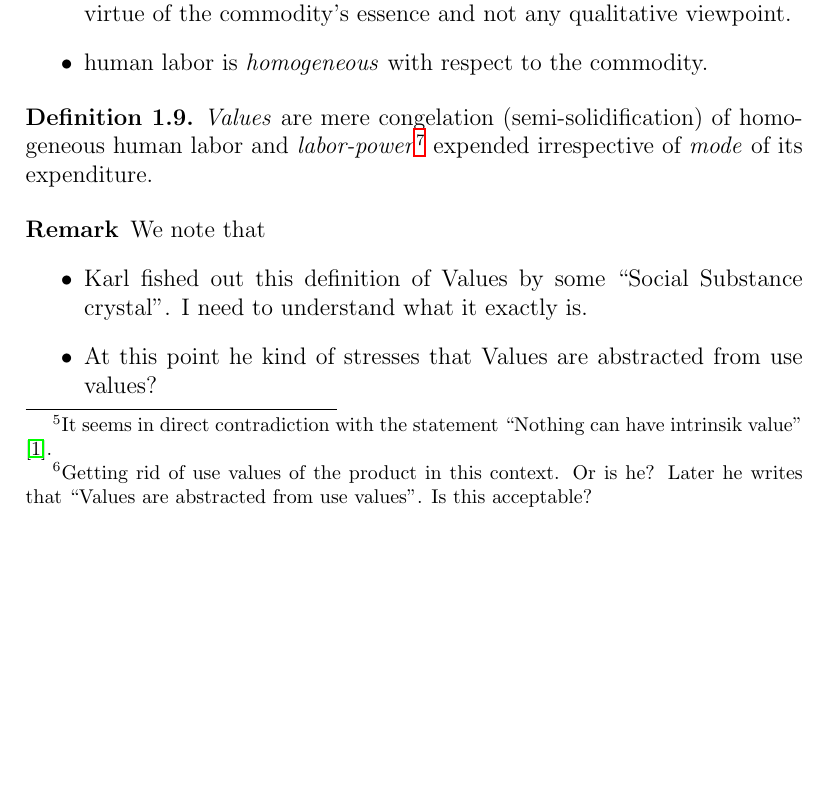
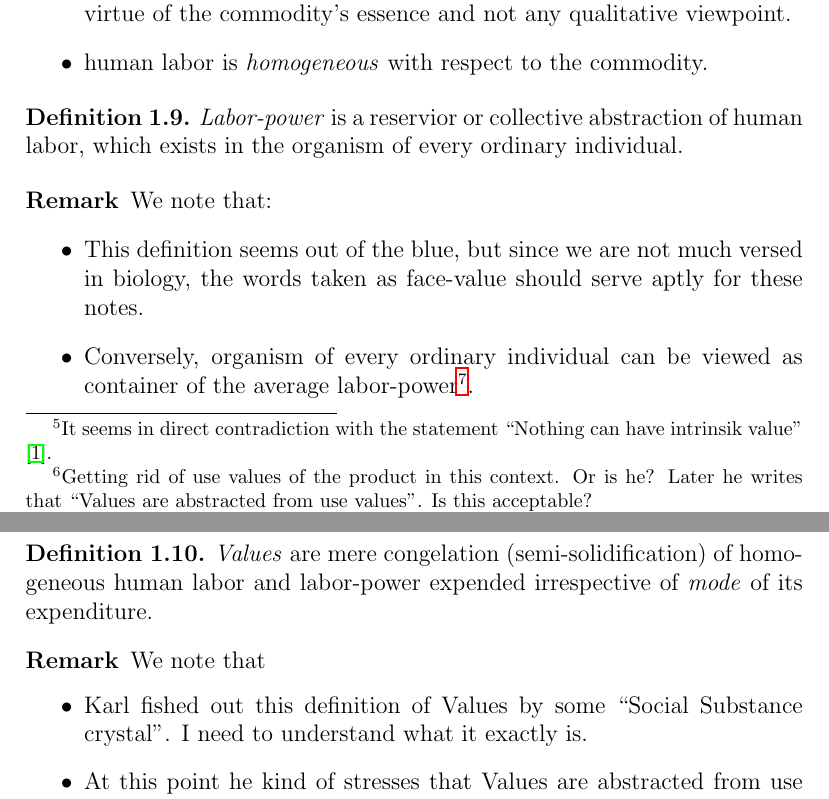
Before and after one commit to ravimohan1991/DasKapital, a LaTeX document (notes.tex): part of page 3 of 8 before the commit and two parts of pages 3 and 4 of 9 after it, the two joined at a grey line, cut so that both start at the same text, the shorter picture padded with empty space. Compiled offline with LaTeX, dvips and Ghostscript.

Commit message:
More stuff

```diff
--- a/notes.tex
+++ b/notes.tex
@@ -127,15 +127,28 @@ Note: every useful thing has two point of views: \emph{qualitative} and \emph{qu
       \end{remark}
 
       \begin{definition}
+        \label{def:labpow}
+        \emph{Labor-power} is a reservior or collective abstraction of human labor, which exists in the organism of every ordinary individual.
+      \end{definition}
+      \begin{remark}
+        We note that:
+        \begin{itemize}
+        \item This definition seems out of the blue, but since we are not much versed in biology, the words taken as face-value should serve aptly for these notes.
+        \item Conversely, organism of every ordinary individual can be viewed as container of the average labor-power\footnote{Within the context of Society.}.
+          \item In a society, the organism at certain post for instance air chief marshal etc play a specified \emph{role}, on the other hand, is merely a man/woman (?), a shabby role\footnote{As put forward by Karl.} as a mere human labor.
+        \end{itemize}
+      \end{remark}
+
+      \begin{definition}
         \label{def:values}
-        \emph{Values} are mere congelation (semi-solidification) of homogeneous human labor and \emph{labor-power}\footnote{The labor-power is the \emph{reservior} of the human labor.} expended irrespective of \emph{mode} of its expenditure.
+        \emph{Values} are mere congelation (semi-solidification) of homogeneous human labor and labor-power expended irrespective of \emph{mode} of its expenditure.
       \end{definition}
 
       \begin{remark}
         We note that
         \begin{itemize}
         \item Karl fished out this definition of Values by some ``Social Substance crystal''.  I need to understand what it exactly is.
-          \item At this point he kind of stresses that Values are abstracted from use values?
+          \item At this point he kind of stresses that Values are abstracted from use values.  It simply means, Values and use values are to be treated seperately as abstractions.
         \end{itemize}
       \end{remark}
 
```
Also changed, not shown: notes.tex (16 more changed lines).
